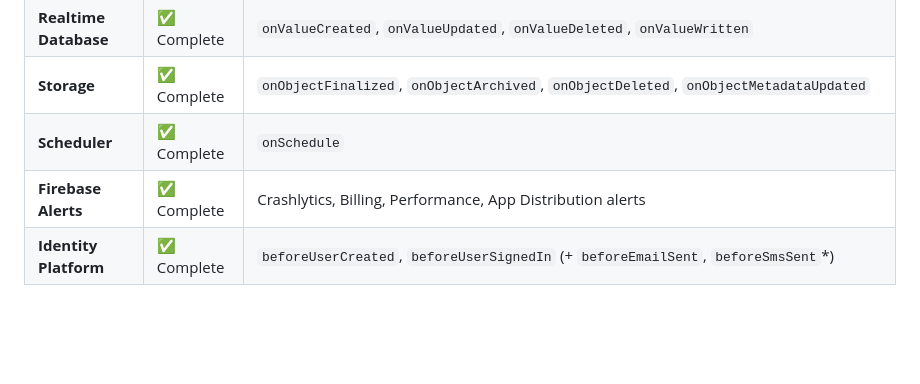
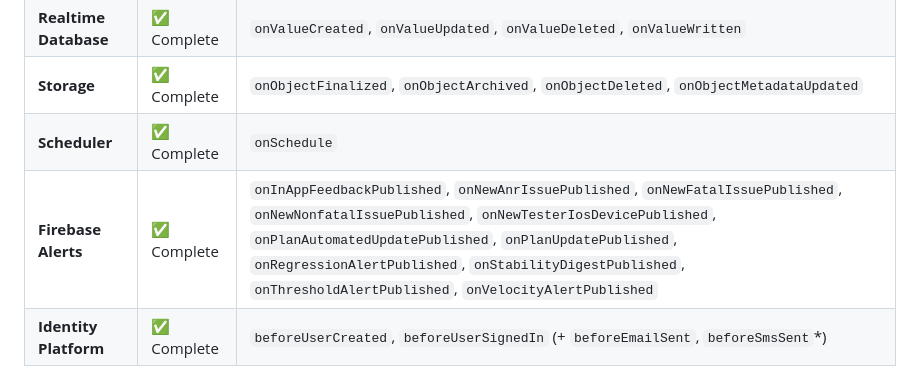
Before and after one commit to invertase/firebase_functions, a Markdown page: README.md, the part around the change. GitHub-like rendering; blank space fills up the shorter version.

Commit message:
docs(alerts): list alert function names in table (no subcategories)

```diff
--- a/README.md
+++ b/README.md
@@ -17,7 +17,7 @@ This package provides a complete Dart implementation of Firebase Cloud Functions
 | **Realtime Database** | ✅ Complete | `onValueCreated`, `onValueUpdated`, `onValueDeleted`, `onValueWritten` |
 | **Storage** | ✅ Complete | `onObjectFinalized`, `onObjectArchived`, `onObjectDeleted`, `onObjectMetadataUpdated` |
 | **Scheduler** | ✅ Complete | `onSchedule` |
-| **Firebase Alerts** | ✅ Complete | Crashlytics, Billing, Performance, App Distribution alerts |
+| **Firebase Alerts** | ✅ Complete | `onInAppFeedbackPublished`, `onNewAnrIssuePublished`, `onNewFatalIssuePublished`, `onNewNonfatalIssuePublished`, `onNewTesterIosDevicePublished`, `onPlanAutomatedUpdatePublished`, `onPlanUpdatePublished`, `onRegressionAlertPublished`, `onStabilityDigestPublished`, `onThresholdAlertPublished`, `onVelocityAlertPublished` |
 | **Identity Platform** | ✅ Complete | `beforeUserCreated`, `beforeUserSignedIn` (+ `beforeEmailSent`, `beforeSmsSent`*) |
 
 ## Table of Contents
```
